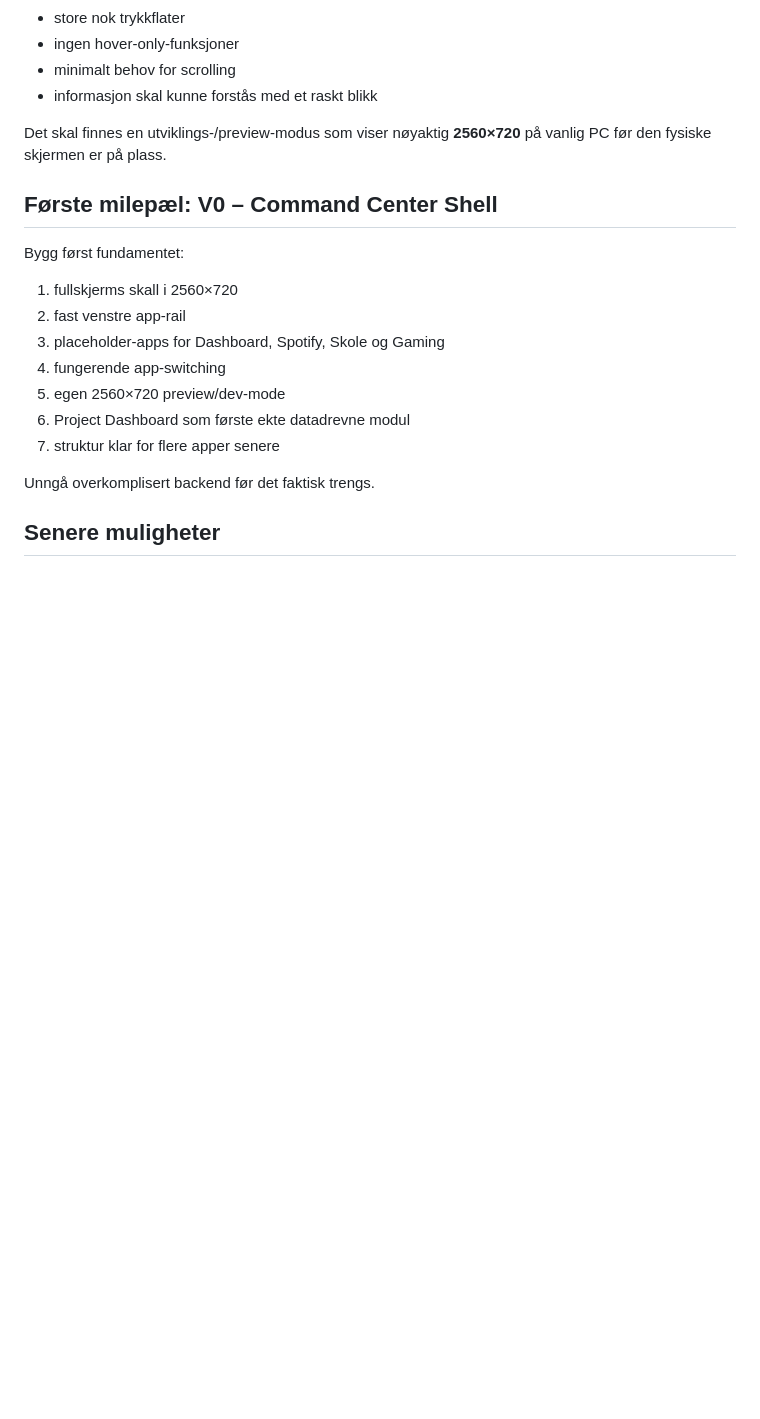
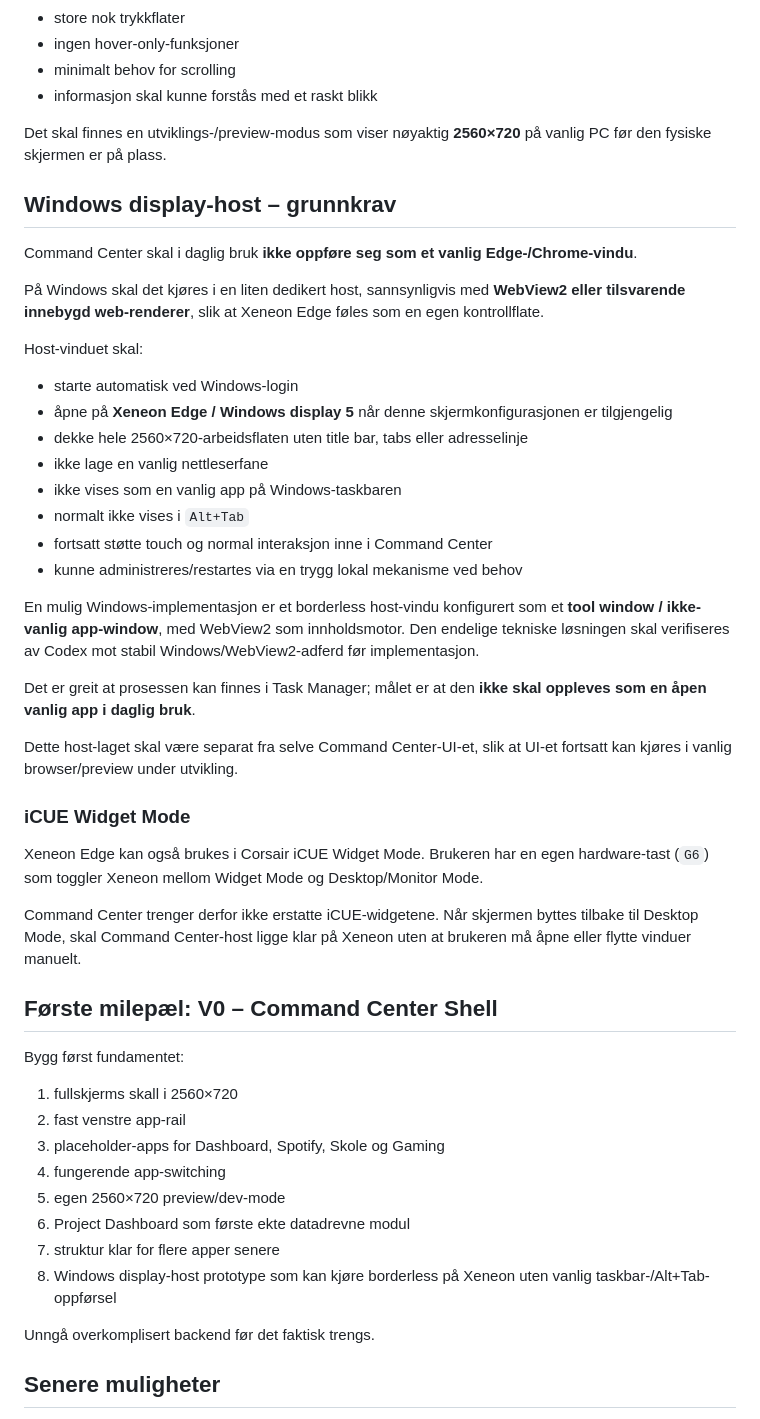
Before and after one commit to BoneyCrescent38/Command-Center, a Markdown page: docs/PROJECT_PLAN.md, the part around one of its changes. Rendered like a GitHub page; blank space fills up the shorter version.

Commit message:
Define invisible Windows display host requirement

```diff
--- a/docs/PROJECT_PLAN.md
+++ b/docs/PROJECT_PLAN.md
@@ -87,6 +87,35 @@ Designkrav:
 
 Det skal finnes en utviklings-/preview-modus som viser nøyaktig **2560×720** på vanlig PC før den fysiske skjermen er på plass.
 
+## Windows display-host – grunnkrav
+
+Command Center skal i daglig bruk **ikke oppføre seg som et vanlig Edge-/Chrome-vindu**.
+
+På Windows skal det kjøres i en liten dedikert host, sannsynligvis med **WebView2 eller tilsvarende innebygd web-renderer**, slik at Xeneon Edge føles som en egen kontrollflate.
+
+Host-vinduet skal:
+
+- starte automatisk ved Windows-login
+- åpne på **Xeneon Edge / Windows display 5** når denne skjermkonfigurasjonen er tilgjengelig
+- dekke hele 2560×720-arbeidsflaten uten title bar, tabs eller adresselinje
+- ikke lage en vanlig nettleserfane
+- ikke vises som en vanlig app på Windows-taskbaren
+- normalt ikke vises i `Alt+Tab`
+- fortsatt støtte touch og normal interaksjon inne i Command Center
+- kunne administreres/restartes via en trygg lokal mekanisme ved behov
+
+En mulig Windows-implementasjon er et borderless host-vindu konfigurert som et **tool window / ikke-vanlig app-window**, med WebView2 som innholdsmotor. Den endelige tekniske løsningen skal verifiseres av Codex mot stabil Windows/WebView2-adferd før implementasjon.
+
+Det er greit at prosessen kan finnes i Task Manager; målet er at den **ikke skal oppleves som en åpen vanlig app i daglig bruk**.
+
+Dette host-laget skal være separat fra selve Command Center-UI-et, slik at UI-et fortsatt kan kjøres i vanlig browser/preview under utvikling.
+
+### iCUE Widget Mode
+
+Xeneon Edge kan også brukes i Corsair iCUE Widget Mode. Brukeren har en egen hardware-tast (`G6`) som toggler Xeneon mellom Widget Mode og Desktop/Monitor Mode.
+
+Command Center trenger derfor ikke erstatte iCUE-widgetene. Når skjermen byttes tilbake til Desktop Mode, skal Command Center-host ligge klar på Xeneon uten at brukeren må åpne eller flytte vinduer manuelt.
+
 ## Første milepæl: V0 – Command Center Shell
 
 Bygg først fundamentet:
@@ -98,6 +127,7 @@ Bygg først fundamentet:
 5. egen 2560×720 preview/dev-mode
 6. Project Dashboard som første ekte datadrevne modul
 7. struktur klar for flere apper senere
+8. Windows display-host prototype som kan kjøre borderless på Xeneon uten vanlig taskbar-/Alt+Tab-oppførsel
 
 Unngå overkomplisert backend før det faktisk trengs.
 
```
Also changed, not shown: other parts of docs/PROJECT_PLAN.md (+6 -4 lines).
